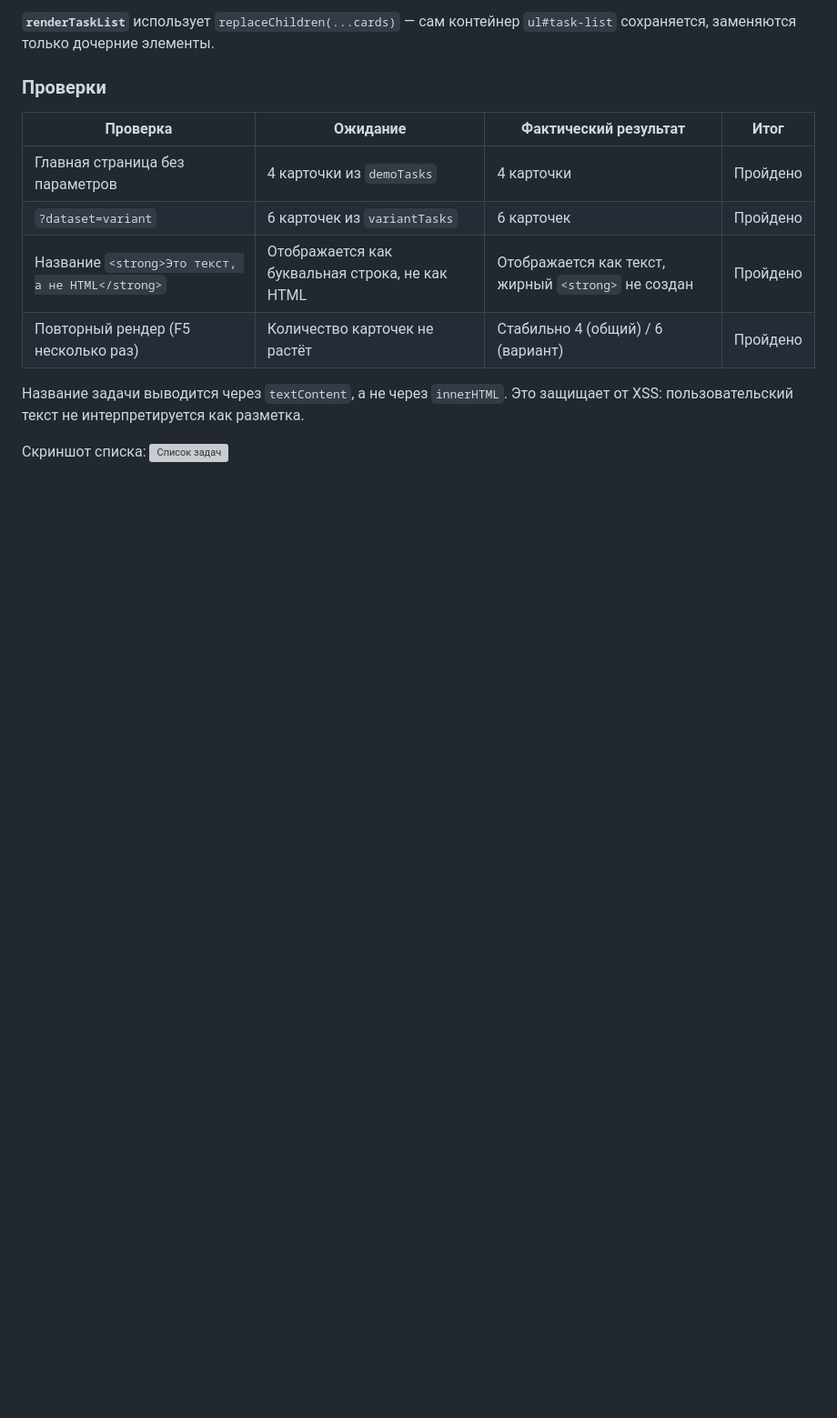
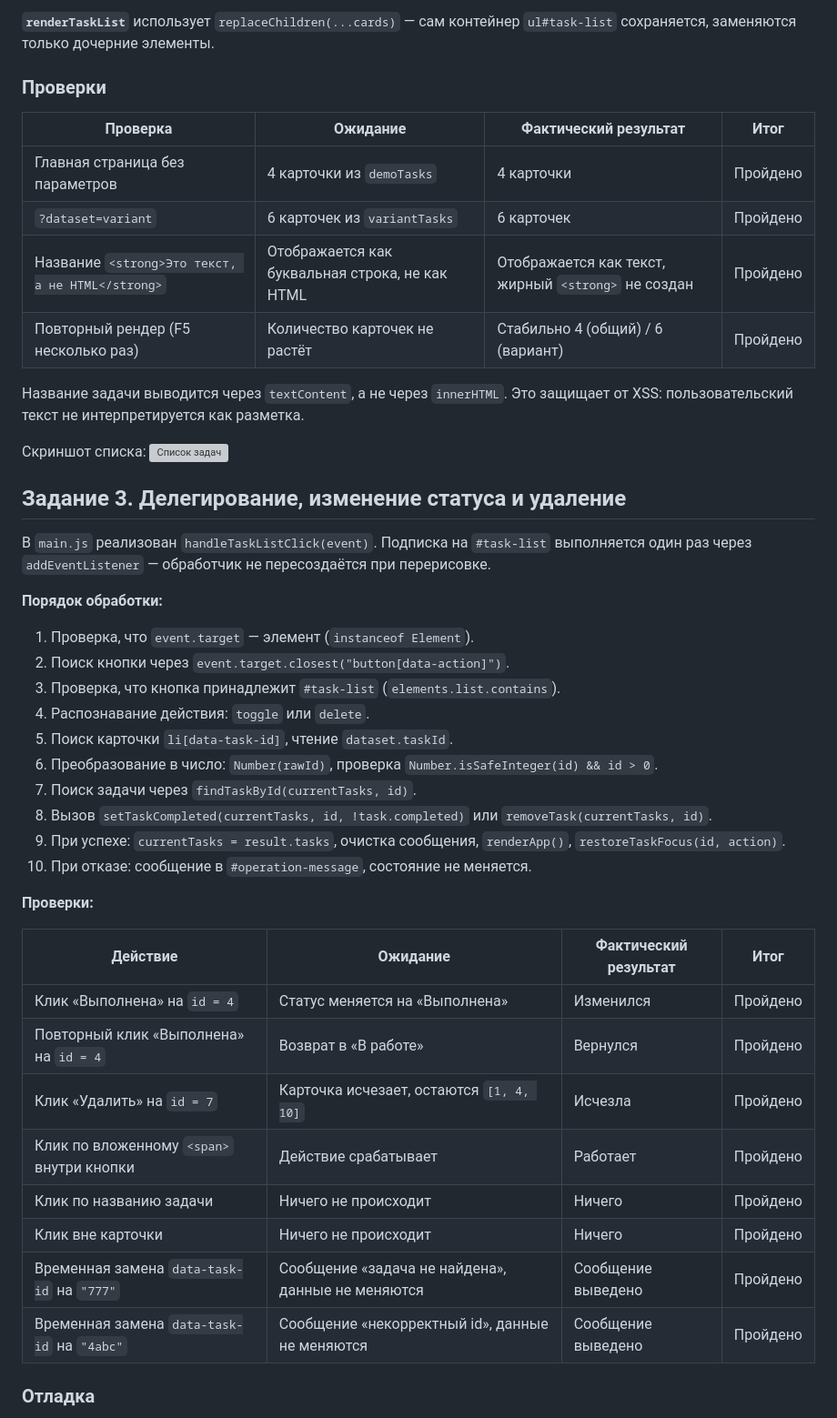
Before and after one commit to Weksee/tip-js-practices, a Markdown page: practice-03/README.md, the part around one of its changes. Shown at 91% size. Rendered like a GitHub page; blank space fills up the shorter version; grey boxes are pictures that could not be loaded.

```diff
--- a/practice-03/README.md
+++ b/practice-03/README.md
@@ -88,3 +88,35 @@ http://127.0.0.1:5503/checks.html
 
 Скриншот списка: ![Список задач](screenshots/task-list.png)
 
+## Задание 3. Делегирование, изменение статуса и удаление
+
+В `main.js` реализован `handleTaskListClick(event)`. Подписка на `#task-list` выполняется один раз через `addEventListener` — обработчик не пересоздаётся при перерисовке.
+
+**Порядок обработки:**
+
+1. Проверка, что `event.target` — элемент (`instanceof Element`).
+2. Поиск кнопки через `event.target.closest("button[data-action]")`.
+3. Проверка, что кнопка принадлежит `#task-list` (`elements.list.contains`).
+4. Распознавание действия: `toggle` или `delete`.
+5. Поиск карточки `li[data-task-id]`, чтение `dataset.taskId`.
+6. Преобразование в число: `Number(rawId)`, проверка `Number.isSafeInteger(id) && id > 0`.
+7. Поиск задачи через `findTaskById(currentTasks, id)`.
+8. Вызов `setTaskCompleted(currentTasks, id, !task.completed)` или `removeTask(currentTasks, id)`.
+9. При успехе: `currentTasks = result.tasks`, очистка сообщения, `renderApp()`, `restoreTaskFocus(id, action)`.
+10. При отказе: сообщение в `#operation-message`, состояние не меняется.
+
+**Проверки:**
+
+| Действие | Ожидание | Фактический результат | Итог |
+|---|---|---|---|
+| Клик «Выполнена» на `id = 4` | Статус меняется на «Выполнена» | Изменился | Пройдено |
+| Повторный клик «Выполнена» на `id = 4` | Возврат в «В работе» | Вернулся | Пройдено |
+| Клик «Удалить» на `id = 7` | Карточка исчезает, остаются `[1, 4, 10]` | Исчезла | Пройдено |
+| Клик по вложенному `<span>` внутри кнопки | Действие срабатывает | Работает | Пройдено |
+| Клик по названию задачи | Ничего не происходит | Ничего | Пройдено |
+| Клик вне карточки | Ничего не происходит | Ничего | Пройдено |
+| Временная замена `data-task-id` на `"777"` | Сообщение «задача не найдена», данные не меняются | Сообщение выведено | Пройдено |
+| Временная замена `data-task-id` на `"4abc"` | Сообщение «некорректный id», данные не меняются | Сообщение выведено | Пройдено |
+
+### Отладка
+
```
Also changed, not shown: other parts of practice-03/README.md (+12 -0 lines), practice-03/screenshots/task-actions.png (added), 1 other file.
